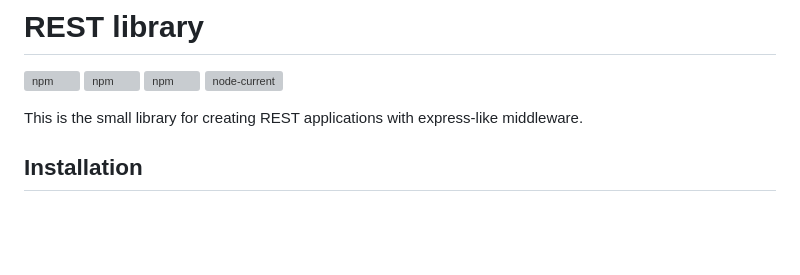
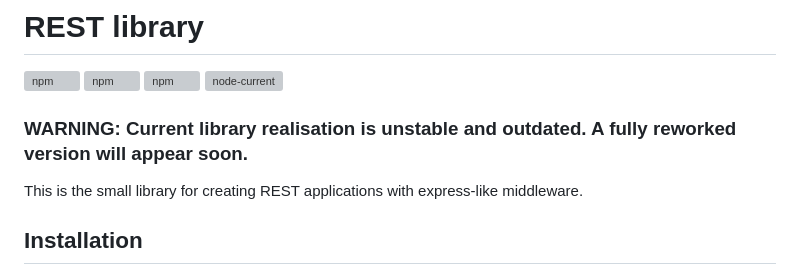
Before and after one commit to PunGy/rest-library, a Markdown page: README.md, the part around the change. Drawn GitHub-style; blank space fills up the shorter version; grey boxes are pictures that could not be loaded.

Commit message:
Add warning

```diff
--- a/README.md
+++ b/README.md
@@ -2,6 +2,8 @@
 
 [![npm](https://img.shields.io/npm/dt/rest-library.svg)](https://www.npmjs.com/package/rest-library) [![npm](https://img.shields.io/npm/v/rest-library.svg)](https://www.npmjs.com/package/rest-library)
 [![npm](https://img.shields.io/bundlephobia/min/rest-library)](https://bundlephobia.com/result?p=rest-library) [![node-current](https://img.shields.io/node/v/rest-library)](https://www.npmjs.com/package/rest-library)
+
+### WARNING: Current library realisation is unstable and outdated. A fully reworked version will appear soon.
 
 This is the small library for creating REST applications with express-like middleware.
 
```
